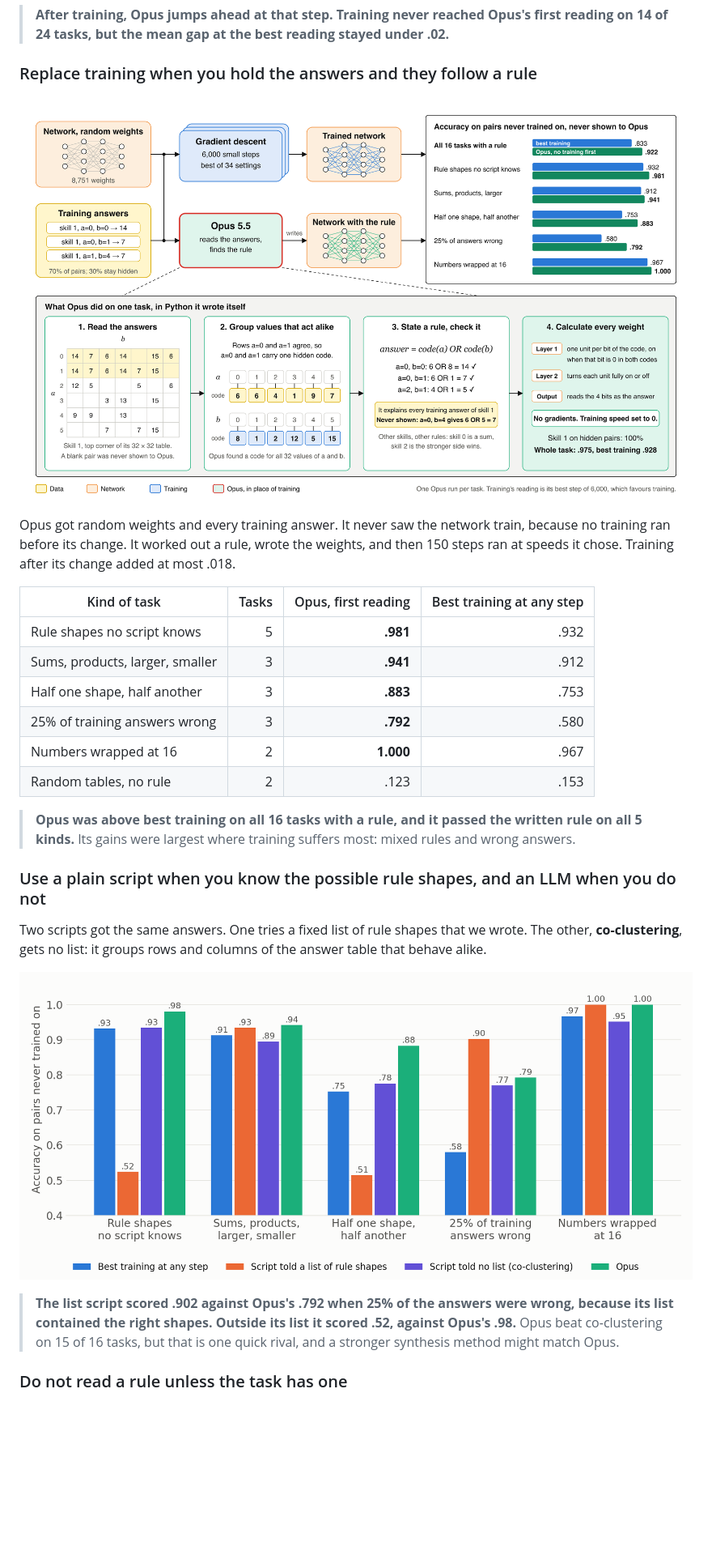
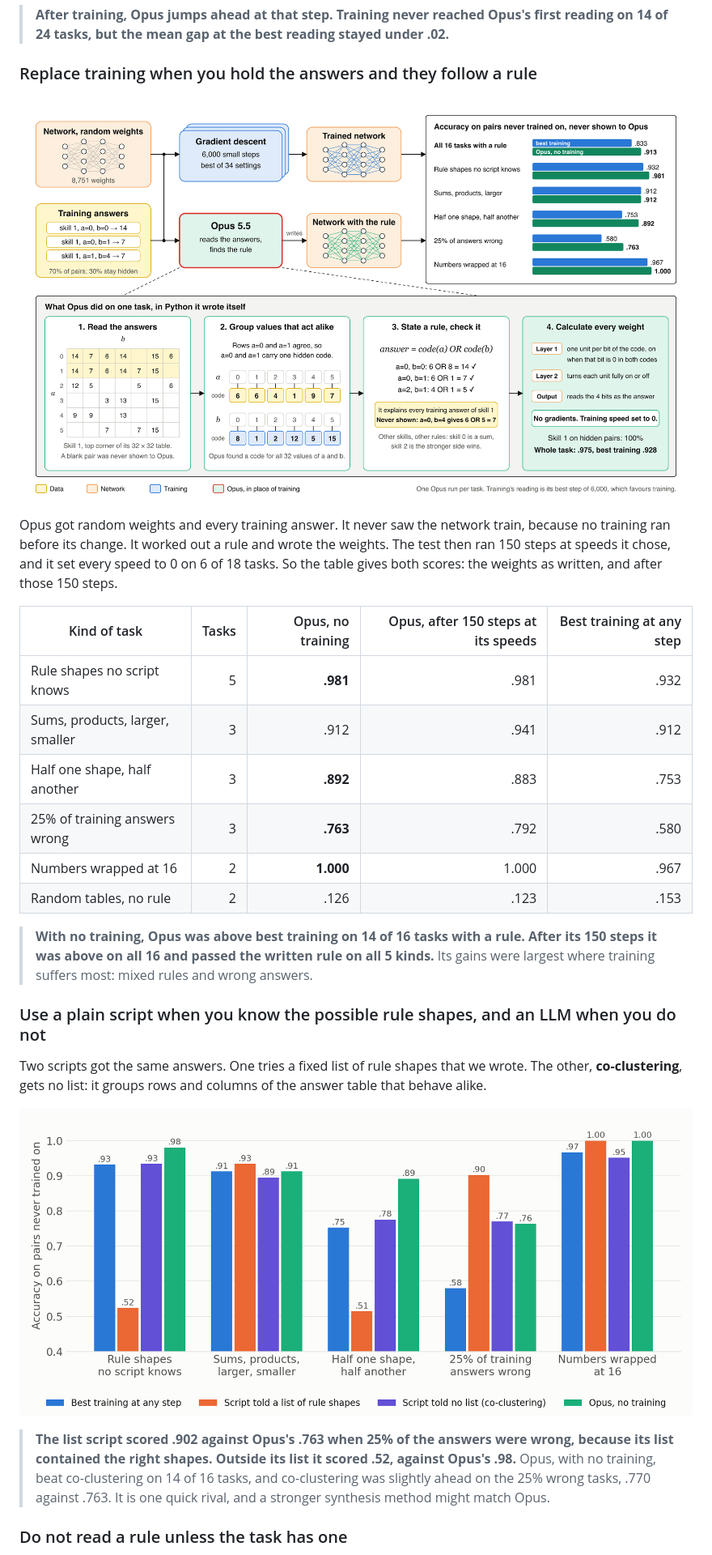
Before and after one commit to vukrosic/llm-weight-editing, a Markdown page: README.md, the part around one of its changes. Shown at 81% size. Rendered like a GitHub page; pictures changed too: charts/flow.png, charts/rivals.png; blank space fills up the shorter version.

Commit message:
Correct the no-training claim: weights as written score .913 vs .833, above best training on 14 of 16; the earlier .922 included 150 steps at Opus's chosen speeds

```diff
--- a/README.md
+++ b/README.md
@@ -79,20 +79,20 @@ Opus changed a network once, after 1,500 steps of training. The first number com
 
 ### Replace training when you hold the answers and they follow a rule
 
-![Two paths from the same training answers: gradient descent reaches .833 on pairs it never saw; Opus reads the answers, finds the rule, calculates every weight and reaches .922. Below, the four steps on one real task](charts/flow.png)
+![Two paths from the same training answers: gradient descent reaches .833 on pairs it never saw; Opus reads the answers, finds the rule, calculates every weight and reaches .913. Below, the four steps on one real task](charts/flow.png)
 
-Opus got random weights and every training answer. It never saw the network train, because no training ran before its change. It worked out a rule, wrote the weights, and then 150 steps ran at speeds it chose. Training after its change added at most .018.
+Opus got random weights and every training answer. It never saw the network train, because no training ran before its change. It worked out a rule and wrote the weights. The test then ran 150 steps at speeds it chose, and it set every speed to 0 on 6 of 18 tasks. So the table gives both scores: the weights as written, and after those 150 steps.
 
-| Kind of task | Tasks | Opus, first reading | Best training at any step |
-|---|---:|---:|---:|
-| Rule shapes no script knows | 5 | **.981** | .932 |
-| Sums, products, larger, smaller | 3 | **.941** | .912 |
-| Half one shape, half another | 3 | **.883** | .753 |
-| 25% of training answers wrong | 3 | **.792** | .580 |
-| Numbers wrapped at 16 | 2 | **1.000** | .967 |
-| Random tables, no rule | 2 | .123 | .153 |
+| Kind of task | Tasks | Opus, no training | Opus, after 150 steps at its speeds | Best training at any step |
+|---|---:|---:|---:|---:|
+| Rule shapes no script knows | 5 | **.981** | .981 | .932 |
+| Sums, products, larger, smaller | 3 | .912 | .941 | .912 |
+| Half one shape, half another | 3 | **.892** | .883 | .753 |
+| 25% of training answers wrong | 3 | **.763** | .792 | .580 |
+| Numbers wrapped at 16 | 2 | **1.000** | 1.000 | .967 |
+| Random tables, no rule | 2 | .126 | .123 | .153 |
 
-> **Opus was above best training on all 16 tasks with a rule, and it passed the written rule on all 5 kinds.** Its gains were largest where training suffers most: mixed rules and wrong answers.
+> **With no training, Opus was above best training on 14 of 16 tasks with a rule. After its 150 steps it was above on all 16 and passed the written rule on all 5 kinds.** Its gains were largest where training suffers most: mixed rules and wrong answers.
 
 ### Use a plain script when you know the possible rule shapes, and an LLM when you do not
 
@@ -100,7 +100,7 @@ Two scripts got the same answers. One tries a fixed list of rule shapes that we
 
 ![Opus against two scripts and best training, on each kind of task](charts/rivals.png)
 
-> **The list script scored .902 against Opus's .792 when 25% of the answers were wrong, because its list contained the right shapes. Outside its list it scored .52, against Opus's .98.** Opus beat co-clustering on 15 of 16 tasks, but that is one quick rival, and a stronger synthesis method might match Opus.
+> **The list script scored .902 against Opus's .763 when 25% of the answers were wrong, because its list contained the right shapes. Outside its list it scored .52, against Opus's .98.** Opus, with no training, beat co-clustering on 14 of 16 tasks, and co-clustering was slightly ahead on the 25% wrong tasks, .770 against .763. It is one quick rival, and a stronger synthesis method might match Opus.
 
 ### Do not read a rule unless the task has one
 
```
Also changed, not shown: other parts of README.md (+7 -7 lines), NOTES.md (+8 -0 lines), RESULTS.md (+27 -1 lines), charts/result.png, charts/tasks.png, 5 other files.
